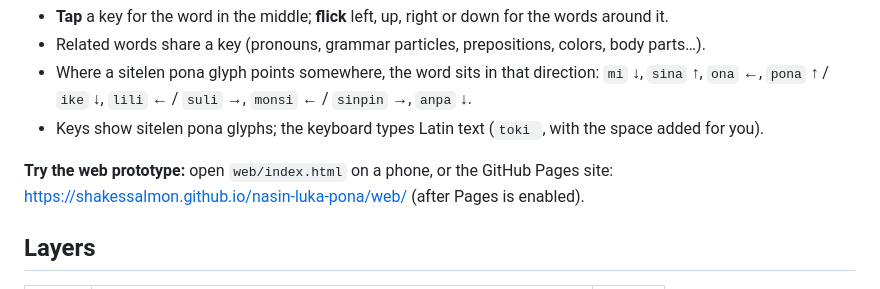
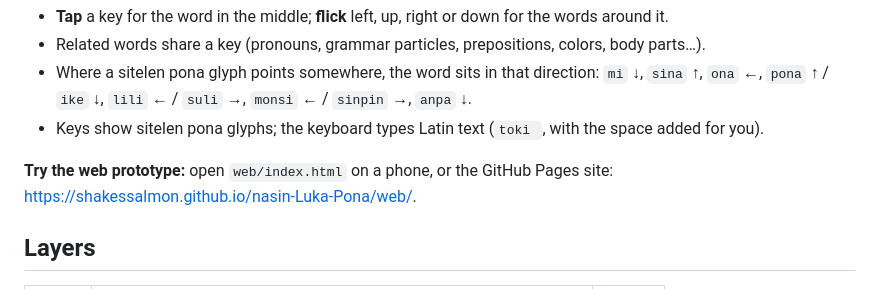
Before and after one commit to shakessalmon/nasin-Luka-Pona, a Markdown page: README.md, the part around the change. GitHub-like rendering.

Commit message:
Point the README at the GitHub Pages address under the repository's new name
Co-Authored-By: Claude Opus 5.5 <noreply@anthropic.com>
Claude-Session: https://claude.ai/code/session_01JCzWQjz4uF6PvTskH2jLZD

```diff
--- a/README.md
+++ b/README.md
@@ -9,7 +9,7 @@ One tap or one flick types one whole word.
   `mi` ↓, `sina` ↑, `ona` ←, `pona` ↑ / `ike` ↓, `lili` ← / `suli` →, `monsi` ← / `sinpin` →, `anpa` ↓.
 - Keys show sitelen pona glyphs; the keyboard types Latin text (`toki `, with the space added for you).
 
-**Try the web prototype:** open `web/index.html` on a phone, or the GitHub Pages site: https://shakessalmon.github.io/nasin-luka-pona/web/ (after Pages is enabled).
+**Try the web prototype:** open `web/index.html` on a phone, or the GitHub Pages site: https://shakessalmon.github.io/nasin-Luka-Pona/web/.
 
 ## Layers
 
```
